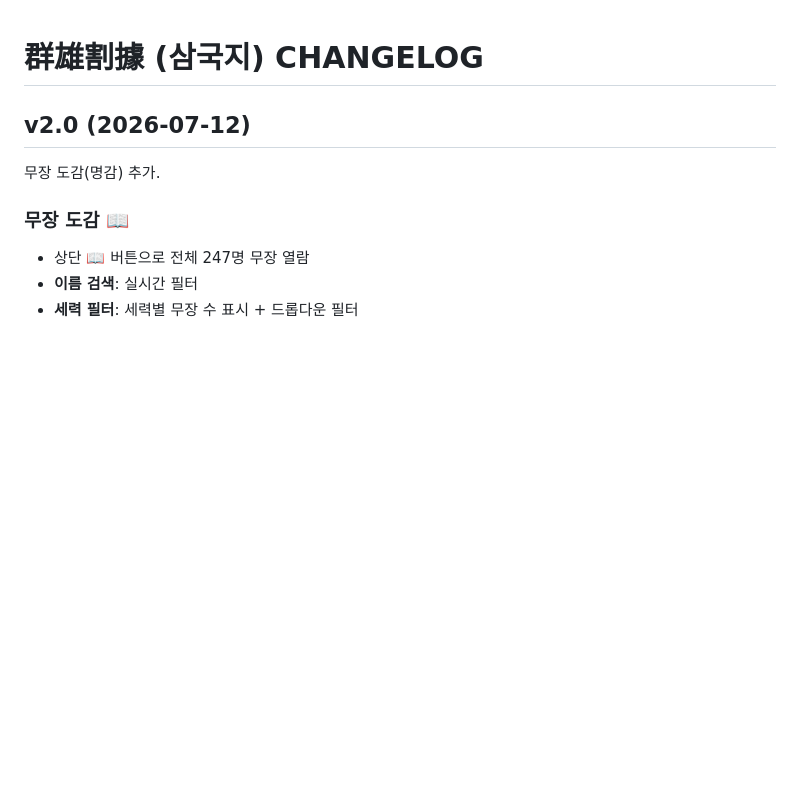
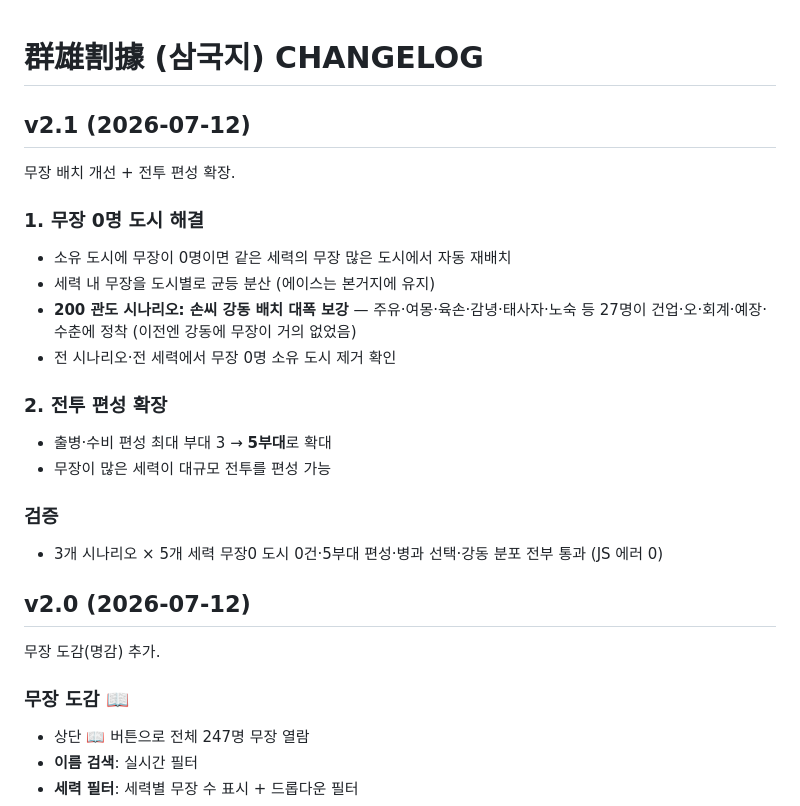
Before and after one commit to aaronkyung-a11y/threekingdoms, a Markdown page: CHANGELOG.md, the part around the change. Drawn GitHub-style; blank space fills up the shorter version.

Commit message:
v2.1 changelog

```diff
--- a/CHANGELOG.md
+++ b/CHANGELOG.md
@@ -1,4 +1,20 @@
 # 群雄割據 (삼국지) CHANGELOG
+
+## v2.1 (2026-07-12)
+무장 배치 개선 + 전투 편성 확장.
+
+### 1. 무장 0명 도시 해결
+- 소유 도시에 무장이 0명이면 같은 세력의 무장 많은 도시에서 자동 재배치
+- 세력 내 무장을 도시별로 균등 분산 (에이스는 본거지에 유지)
+- **200 관도 시나리오: 손씨 강동 배치 대폭 보강** — 주유·여몽·육손·감녕·태사자·노숙 등 27명이 건업·오·회계·예장·수춘에 정착 (이전엔 강동에 무장이 거의 없었음)
+- 전 시나리오·전 세력에서 무장 0명 소유 도시 제거 확인
+
+### 2. 전투 편성 확장
+- 출병·수비 편성 최대 부대 3 → **5부대**로 확대
+- 무장이 많은 세력이 대규모 전투를 편성 가능
+
+### 검증
+- 3개 시나리오 × 5개 세력 무장0 도시 0건·5부대 편성·병과 선택·강동 분포 전부 통과 (JS 에러 0)
 
 ## v2.0 (2026-07-12)
 무장 도감(명감) 추가.
```
